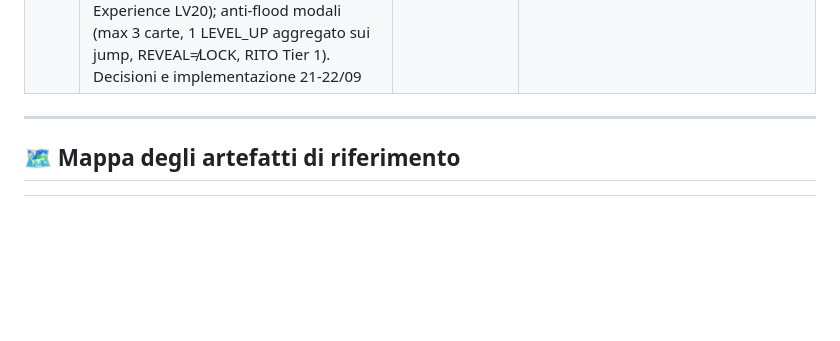
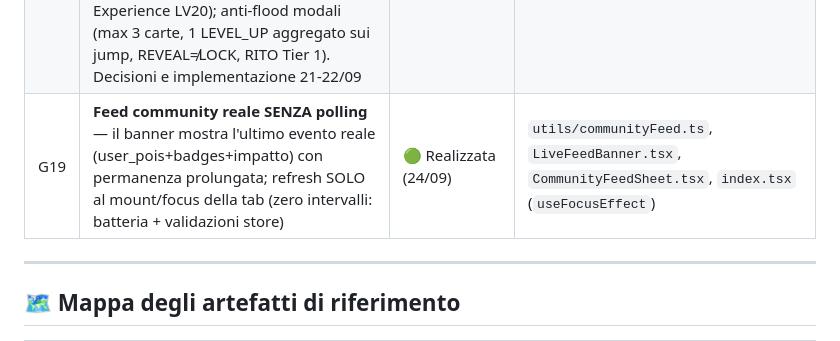
Before and after one commit to lototaranto-alt/lotohub_betavers, a Markdown page: docs/REPORT_GAMIFICATION_STATUS.md, the part around one of its changes. Drawn GitHub-style; blank space fills up the shorter version.

```diff
--- a/docs/REPORT_GAMIFICATION_STATUS.md
+++ b/docs/REPORT_GAMIFICATION_STATUS.md
@@ -104,6 +104,7 @@
 | G16 | **Metriche impatto dal ledger, MAI coefficienti inventati nel client** — statistiche (personali e collettive) pescate da `profiles.total_co2` e `vw_collective_impact` (somma reale `impact_transactions`), non calcoli `*0.5/*0.12/*0.15` hard-coded | ✅ Realizzata | `community.tsx` e `profile.tsx` (21/09) |
 | G17 | **Backup SOLO QR locale, Zero-PII totale** — nessun backup cloud via email/password: app più leggera e inattaccabile sulla privacy; `recover_loto_pass` (flusso QR) resta l'unico metodo | ✅ Decisa (utente, 21/09) | `profile.tsx` (sezione Backup), `LotoPassCard.tsx`, `LotoPassRecoveryScanner.tsx` |
 | G18 | **Rampa early-game: cadenza "ogni 2 livelli"** — i POI sono SEMPRE tutti consultabili (mai gate da XP); si sblocca **1 sezione per livello PARI** (Eventi LV2 · Itinerari LV4 · Visioni Sospese LV6 · **Community LV8** · Rito LV10 · Co-Experience LV20); anti-flood modali (max 3 carte, 1 LEVEL_UP aggregato sui jump, REVEAL≠LOCK, RITO Tier 1). Decisioni e implementazione 21-22/09 | 🟢 Realizzata | `gamification_rampa_early_game.md` (Vivente, cadenza 22/09) |
+| G19 | **Feed community reale SENZA polling** — il banner mostra l'ultimo evento reale (user_pois+badges+impatto) con permanenza prolungata; refresh SOLO al mount/focus della tab (zero intervalli: batteria + validazioni store) | 🟢 Realizzata (24/09) | `utils/communityFeed.ts`, `LiveFeedBanner.tsx`, `CommunityFeedSheet.tsx`, `index.tsx` (`useFocusEffect`) |
 
 ---
 
```
Also changed, not shown: other parts of docs/REPORT_GAMIFICATION_STATUS.md (+3 -0 lines), docs/NEXT_SESSION_HANDOFF.md (+22 -0 lines).
